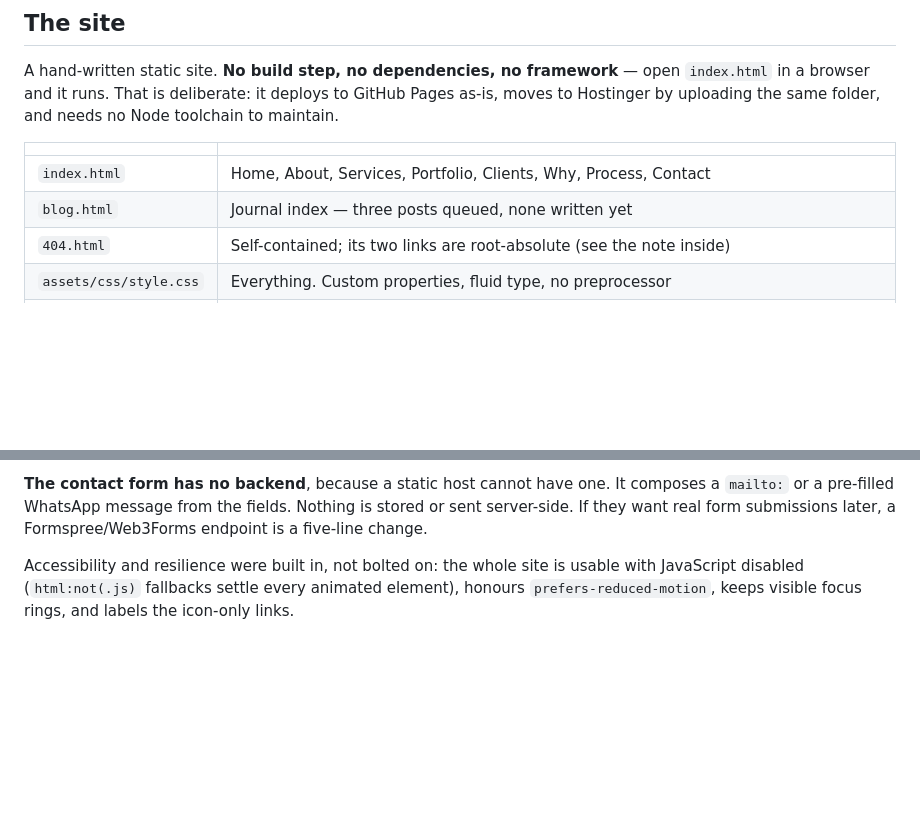
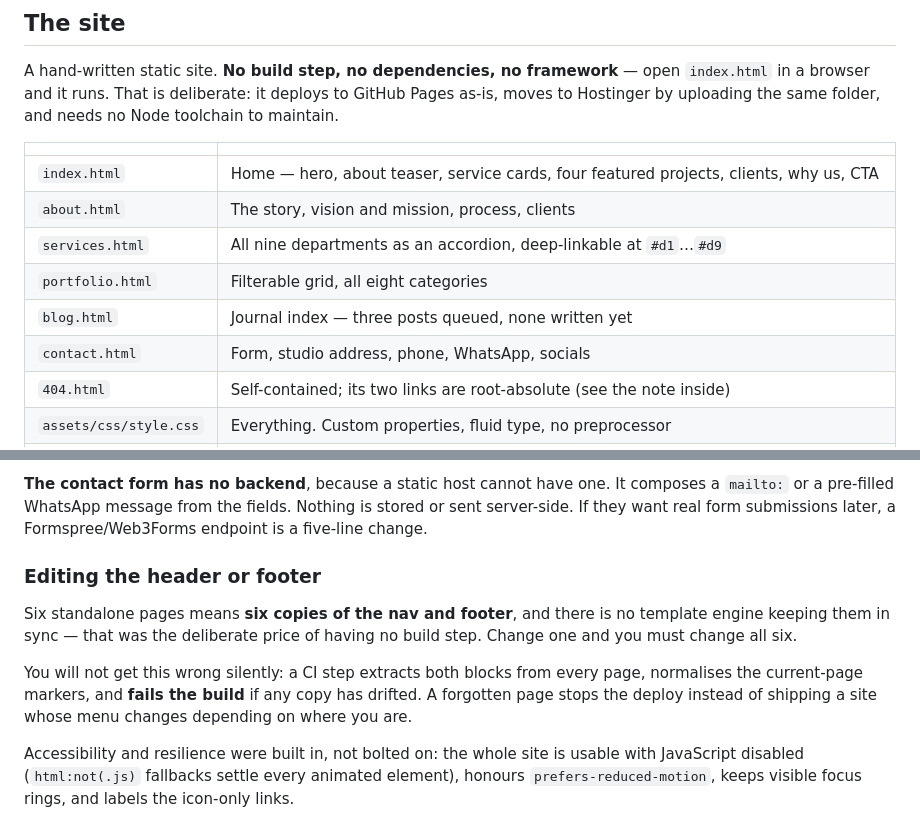
Before and after one commit to roshanvijay37/adhishtam, a Markdown page: README.md, 2 parts joined by grey strips. Drawn GitHub-style; blank space fills up the shorter version.

Commit message:
docs: record the six-page structure and the header/footer rule
Spells out that the nav and footer are duplicated six times on purpose,
that all six must be edited together, and that CI will stop the deploy
if one is forgotten.

```diff
--- a/README.md
+++ b/README.md
@@ -20,8 +20,12 @@ no Node toolchain to maintain.
 
 | | |
 |---|---|
-| `index.html` | Home, About, Services, Portfolio, Clients, Why, Process, Contact |
+| `index.html` | Home — hero, about teaser, service cards, four featured projects, clients, why us, CTA |
+| `about.html` | The story, vision and mission, process, clients |
+| `services.html` | All nine departments as an accordion, deep-linkable at `#d1`…`#d9` |
+| `portfolio.html` | Filterable grid, all eight categories |
 | `blog.html` | Journal index — three posts queued, none written yet |
+| `contact.html` | Form, studio address, phone, WhatsApp, socials |
 | `404.html` | Self-contained; its two links are root-absolute (see the note inside) |
 | `assets/css/style.css` | Everything. Custom properties, fluid type, no preprocessor |
 | `assets/js/main.js` | ~380 lines, vanilla. Preloader, cursor, hex canvas, reveals, accordion, portfolio filter, contact form |
@@ -36,6 +40,17 @@ stand-in until the client names their real display face.
 composes a `mailto:` or a pre-filled WhatsApp message from the fields. Nothing
 is stored or sent server-side. If they want real form submissions later, a
 Formspree/Web3Forms endpoint is a five-line change.
+
+### Editing the header or footer
+
+Six standalone pages means **six copies of the nav and footer**, and there is
+no template engine keeping them in sync — that was the deliberate price of
+having no build step. Change one and you must change all six.
+
+You will not get this wrong silently: a CI step extracts both blocks from every
+page, normalises the current-page markers, and **fails the build** if any copy
+has drifted. A forgotten page stops the deploy instead of shipping a site whose
+menu changes depending on where you are.
 
 Accessibility and resilience were built in, not bolted on: the whole site is
 usable with JavaScript disabled (`html:not(.js)` fallbacks settle every
```
